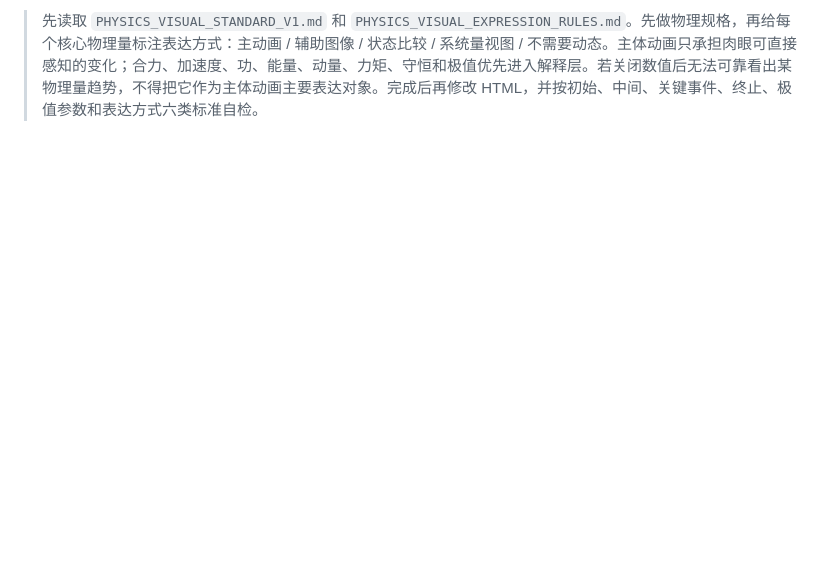
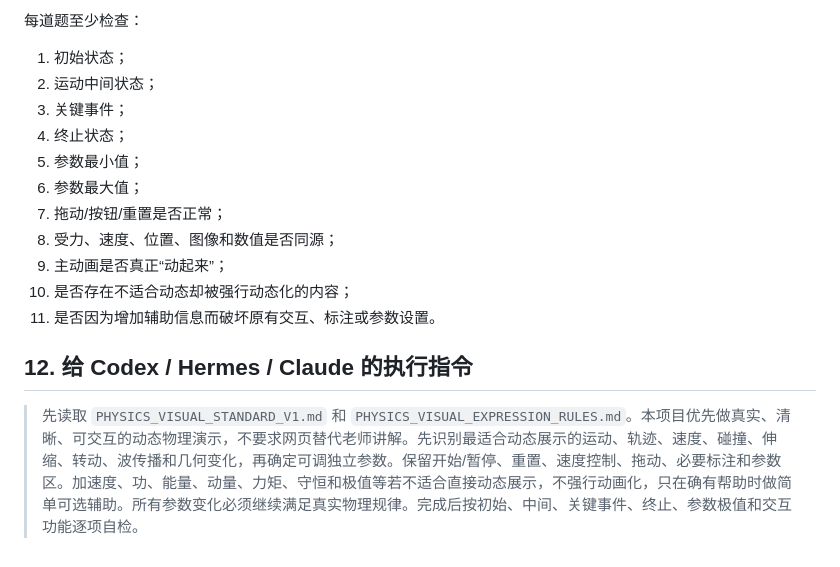
Before and after one commit to shanwenwen239-alt/physics-visual, a Markdown page: PHYSICS_VISUAL_EXPRESSION_RULES.md, the part around one of its changes. Drawn GitHub-style; blank space fills up the shorter version.

```diff
--- a/PHYSICS_VISUAL_EXPRESSION_RULES.md
+++ b/PHYSICS_VISUAL_EXPRESSION_RULES.md
@@ -119,2 +149,18 @@
 
-> 先读取 `PHYSICS_VISUAL_STANDARD_V1.md` 和 `PHYSICS_VISUAL_EXPRESSION_RULES.md`。先做物理规格，再给每个核心物理量标注表达方式：主动画 / 辅助图像 / 状态比较 / 系统量视图 / 不需要动态。主体动画只承担肉眼可直接感知的变化；合力、加速度、功、能量、动量、力矩、守恒和极值优先进入解释层。若关闭数值后无法可靠看出某物理量趋势，不得把它作为主体动画主要表达对象。完成后再修改 HTML，并按初始、中间、关键事件、终止、极值参数和表达方式六类标准自检。
+每道题至少检查：
+
+1. 初始状态；
+2. 运动中间状态；
+3. 关键事件；
+4. 终止状态；
+5. 参数最小值；
+6. 参数最大值；
+7. 拖动/按钮/重置是否正常；
+8. 受力、速度、位置、图像和数值是否同源；
+9. 主动画是否真正“动起来”；
+10. 是否存在不适合动态却被强行动态化的内容；
+11. 是否因为增加辅助信息而破坏原有交互、标注或参数设置。
+
+## 12. 给 Codex / Hermes / Claude 的执行指令
+
+> 先读取 `PHYSICS_VISUAL_STANDARD_V1.md` 和 `PHYSICS_VISUAL_EXPRESSION_RULES.md`。本项目优先做真实、清晰、可交互的动态物理演示，不要求网页替代老师讲解。先识别最适合动态展示的运动、轨迹、速度、碰撞、伸缩、转动、波传播和几何变化，再确定可调独立参数。保留开始/暂停、重置、速度控制、拖动、必要标注和参数区。加速度、功、能量、动量、力矩、守恒和极值等若不适合直接动态展示，不强行动画化，只在确有帮助时做简单可选辅助。所有参数变化必须继续满足真实物理规律。完成后按初始、中间、关键事件、终止、参数极值和交互功能逐项自检。
```
Also changed, not shown: other parts of PHYSICS_VISUAL_EXPRESSION_RULES.md (+99 -69 lines).
